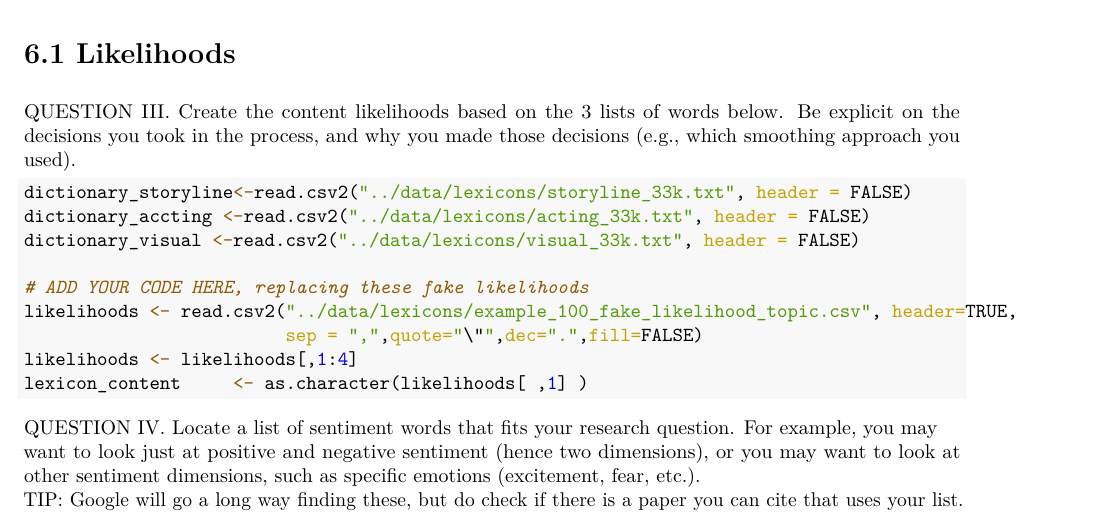
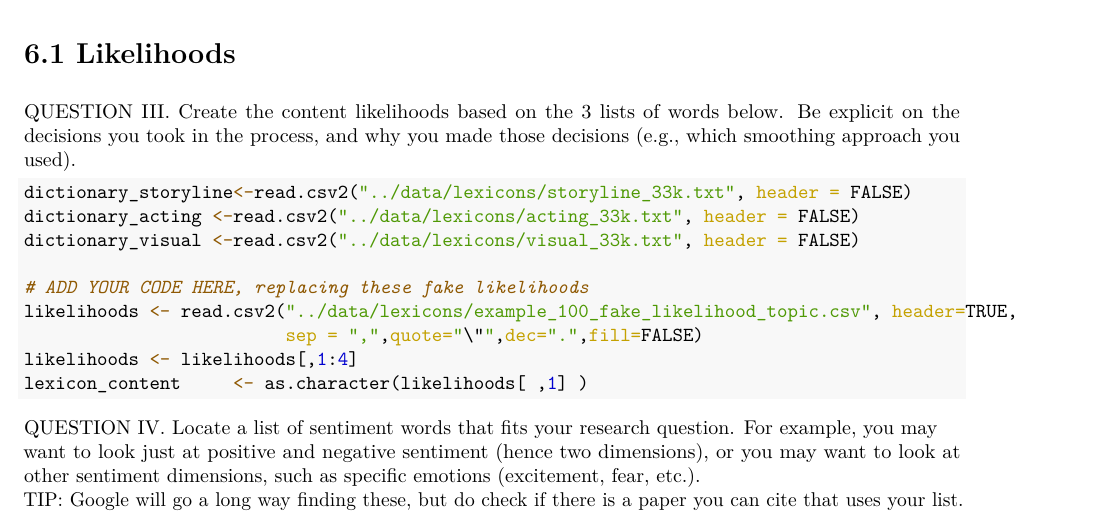
Before and after one commit to guiliberali/Learning-from-Big-Data-Module-1-2022, an R Markdown document (assignment 1/Assignment_1_ERNANUMBER.Rmd): part of page 6 of 9, cut so that both start at the same text. The pictures show the output file assignment 1/Assignment_1_ERNANUMBER.pdf that the author committed with the source.

Commit message:
report - typo

`````diff
--- a/assignment 1/Assignment_1_ERNANUMBER.Rmd
+++ b/assignment 1/Assignment_1_ERNANUMBER.Rmd
@@ -256,7 +256,7 @@ TOT_REVIEWS = length(Reviews_Raw[,1])
 QUESTION III. Create the content likelihoods based on the 3 lists of words below. Be explicit on the decisions you took in the process, and why you made those decisions (e.g., which smoothing approach you used).
 ````{r, creating content likelihoods}
 dictionary_storyline<-read.csv2("../data/lexicons/storyline_33k.txt", header = FALSE)
-dictionary_accting <-read.csv2("../data/lexicons/acting_33k.txt", header = FALSE)
+dictionary_acting <-read.csv2("../data/lexicons/acting_33k.txt", header = FALSE)
 dictionary_visual <-read.csv2("../data/lexicons/visual_33k.txt", header = FALSE)
 
 # ADD YOUR CODE HERE, replacing these fake likelihoods
`````
Also changed, not shown: assignment 1/Assignment_1_ERNANUMBER.pdf.
